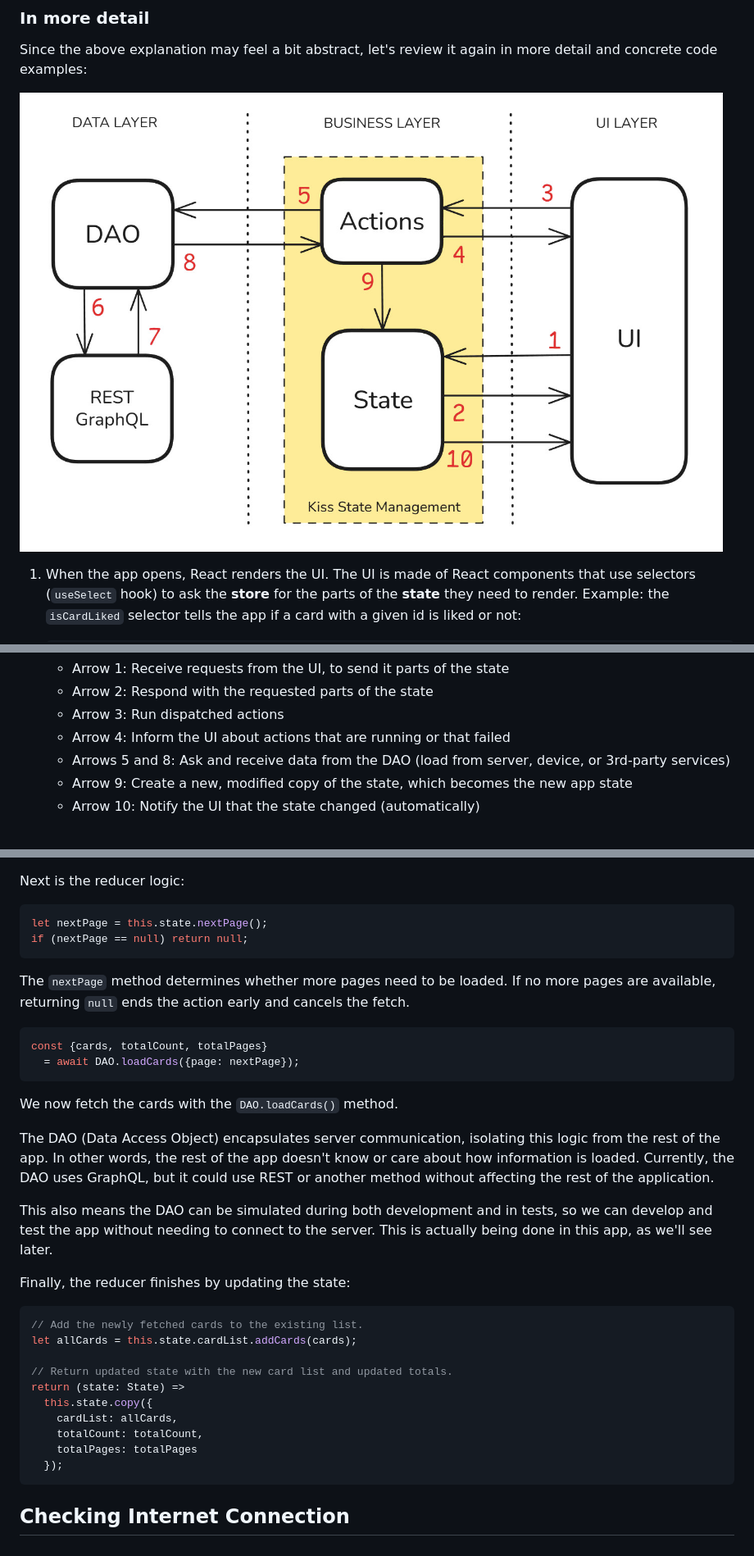
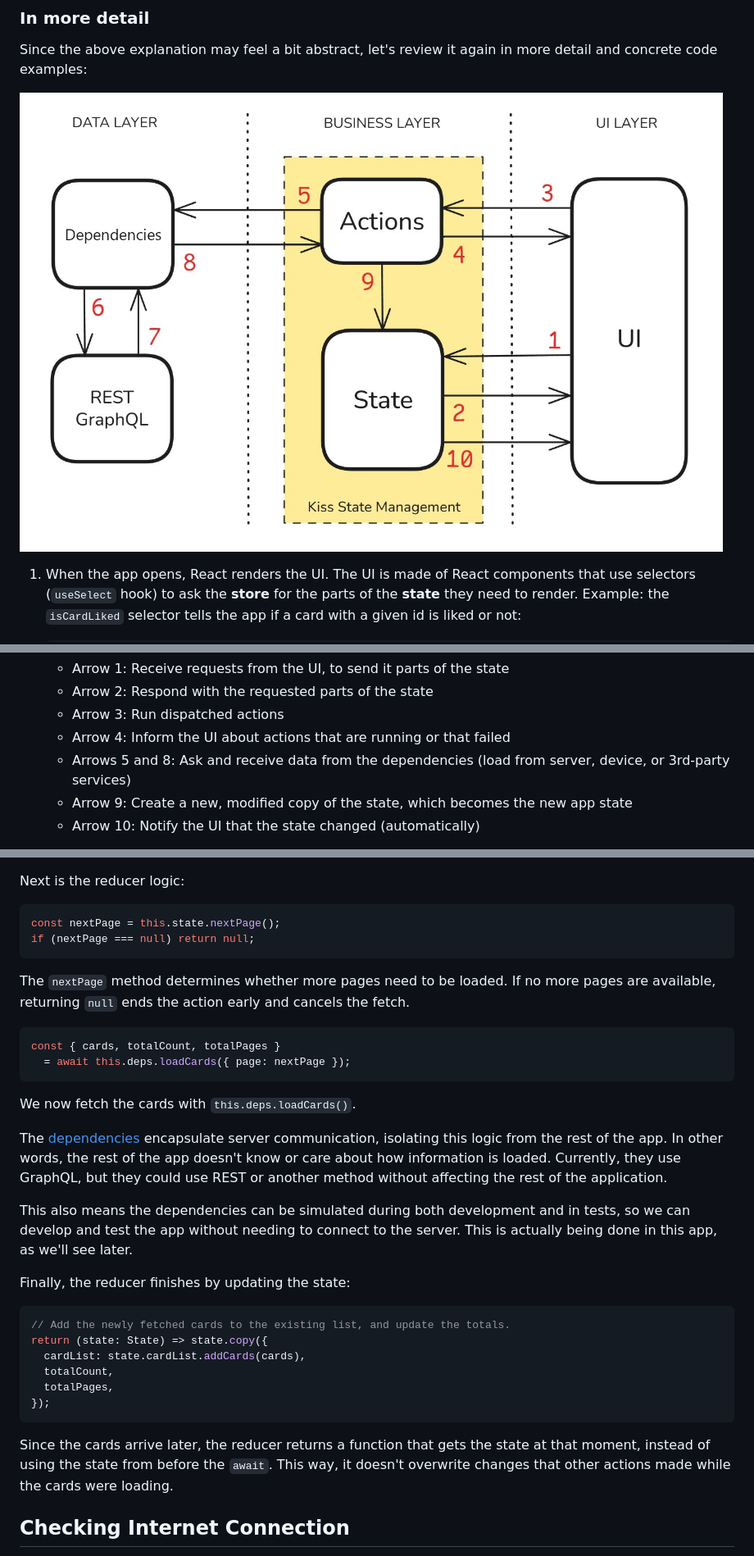
Before and after one commit to marcglasberg/rick-and-morty-example, a Markdown page: README.md, 3 parts joined by grey strips. Shown at 82% size. Drawn GitHub-style; pictures changed too: Scheme.jpg.

````diff
--- a/README.md
+++ b/README.md
@@ -347,7 +353,7 @@ humans and AI to understand and modify the app:
     - Arrow 2: Respond with the requested parts of the state
     - Arrow 3: Run dispatched actions
     - Arrow 4: Inform the UI about actions that are running or that failed
-    - Arrows 5 and 8: Ask and receive data from the DAO (load from server, device, or 3rd-party services)
+    - Arrows 5 and 8: Ask and receive data from the dependencies (load from server, device, or 3rd-party services)
     - Arrow 9: Create a new, modified copy of the state, which becomes the new app state
     - Arrow 10: Notify the UI that the state changed (automatically)
 
@@ -443,41 +450,41 @@ This configuration specifies:
 Next is the reducer logic:
 
 ```typescript
-let nextPage = this.state.nextPage();
-if (nextPage == null) return null;
+const nextPage = this.state.nextPage();
+if (nextPage === null) return null;
 ```
 
 The `nextPage` method determines whether more pages need to be loaded. If no more pages are available, returning `null`
 ends the action early and cancels the fetch.
 
 ```typescript
-const {cards, totalCount, totalPages}
-  = await DAO.loadCards({page: nextPage});
+const { cards, totalCount, totalPages }
+  = await this.deps.loadCards({ page: nextPage });
 ```
 
-We now fetch the cards with the `DAO.loadCards()` method.
+We now fetch the cards with `this.deps.loadCards()`.
 
-The DAO (Data Access Object) encapsulates server communication, isolating this logic from the rest of the app. In other
-words, the rest of the app doesn't know or care about how information is loaded. Currently, the DAO uses GraphQL, but it
-could use REST or another method without affecting the rest of the application.
+The [dependencies](#dependencies) encapsulate server communication, isolating this logic from the rest of the app. In
+other words, the rest of the app doesn't know or care about how information is loaded. Currently, they use GraphQL, but
+they could use REST or another method without affecting the rest of the application.
 
-This also means the DAO can be simulated during both development and in tests, so we can develop and test the app
-without needing to connect to the server. This is actually being done in this app, as we'll see later.
+This also means the dependencies can be simulated during both development and in tests, so we can develop and test the
+app without needing to connect to the server. This is actually being done in this app, as we'll see later.
 
 Finally, the reducer finishes by updating the state:
 
 ```typescript
-// Add the newly fetched cards to the existing list.
-let allCards = this.state.cardList.addCards(cards);
+// Add the newly fetched cards to the existing list, and update the totals.
+return (state: State) => state.copy({
+  cardList: state.cardList.addCards(cards),
+  totalCount,
+  totalPages,
+});
+```
 
-// Return updated state with the new card list and updated totals.
-return (state: State) =>
-  this.state.copy({
-    cardList: allCards,
-    totalCount: totalCount,
-    totalPages: totalPages
-  });
-```
+Since the cards arrive later, the reducer returns a function that gets the state at that moment, instead of using the
+state from before the `await`. This way, it doesn't overwrite changes that other actions made while the cards were
+loading.
 
 ## Checking Internet Connection
 
````
Also changed, not shown: other parts of README.md (+143 -55 lines), TESTING.md (+26 -6 lines), 18 other files.
